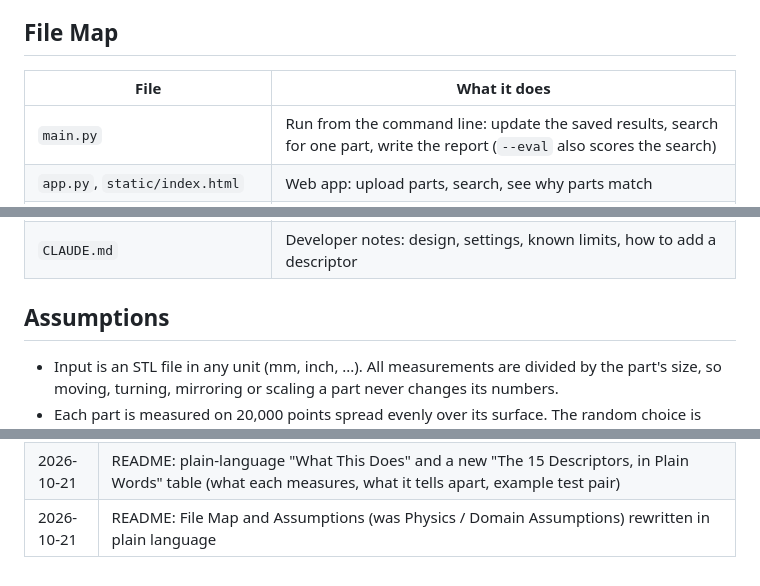
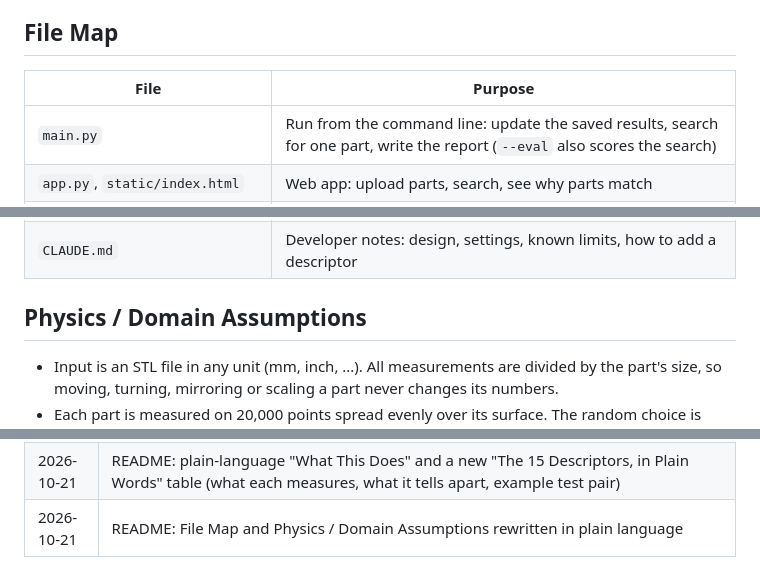
Before and after one commit to aarsh-jain-iitg/QRCAD_DESCRIPTORS-, a Markdown page: README.md, 3 parts joined by grey strips. GitHub-like rendering.

Commit message:
README: keep the standard section headings
Co-Authored-By: Claude Opus 5.5 <noreply@anthropic.com>

```diff
--- a/README.md
+++ b/README.md
@@ -119,7 +119,7 @@ Writes `outputs/descriptor_ss/<pair>/<stl>/d<NN>_<name>.png` (one white-backgrou
 A warm single-process query costs ≈0.5–2 s of extraction and ~1 ms of search.
 
 ## File Map
-| File | What it does |
+| File | Purpose |
 |---|---|
 | `main.py` | Run from the command line: update the saved results, search for one part, write the report (`--eval` also scores the search) |
 | `app.py`, `static/index.html` | Web app: upload parts, search, see why parts match |
@@ -142,7 +142,7 @@ A warm single-process query costs ≈0.5–2 s of extraction and ~1 ms of search
 | `dataset/README.md` | How to lay out the dataset folder |
 | `CLAUDE.md` | Developer notes: design, settings, known limits, how to add a descriptor |
 
-## Assumptions
+## Physics / Domain Assumptions
 - Input is an STL file in any unit (mm, inch, ...). All measurements are
   divided by the part's size, so moving, turning, mirroring or scaling a part
   never changes its numbers.
@@ -174,4 +174,4 @@ A warm single-process query costs ≈0.5–2 s of extraction and ~1 ms of search
 | 2026-10-15 | Added `cosine_table.py` (double-clickable A/B cosine table per descriptor); regenerated `outputs/descriptor_ss` with the current descriptors |
 | 2026-10-21 | Descriptors: plain-language comments and docstrings in all 15 descriptor files + `base.py` / `__init__.py` (no code change, AST-identical). `SENDING/` and `SENDING.zip` removed from the repo (kept locally, git-ignored) |
 | 2026-10-21 | README: plain-language "What This Does" and a new "The 15 Descriptors, in Plain Words" table (what each measures, what it tells apart, example test pair) |
-| 2026-10-21 | README: File Map and Assumptions (was Physics / Domain Assumptions) rewritten in plain language |
+| 2026-10-21 | README: File Map and Physics / Domain Assumptions rewritten in plain language |
```
